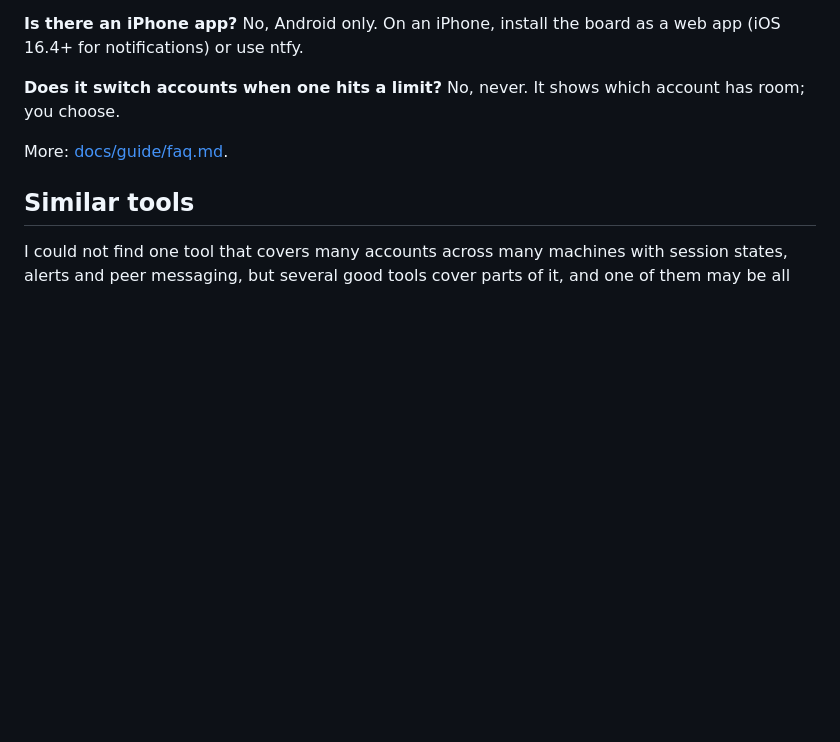
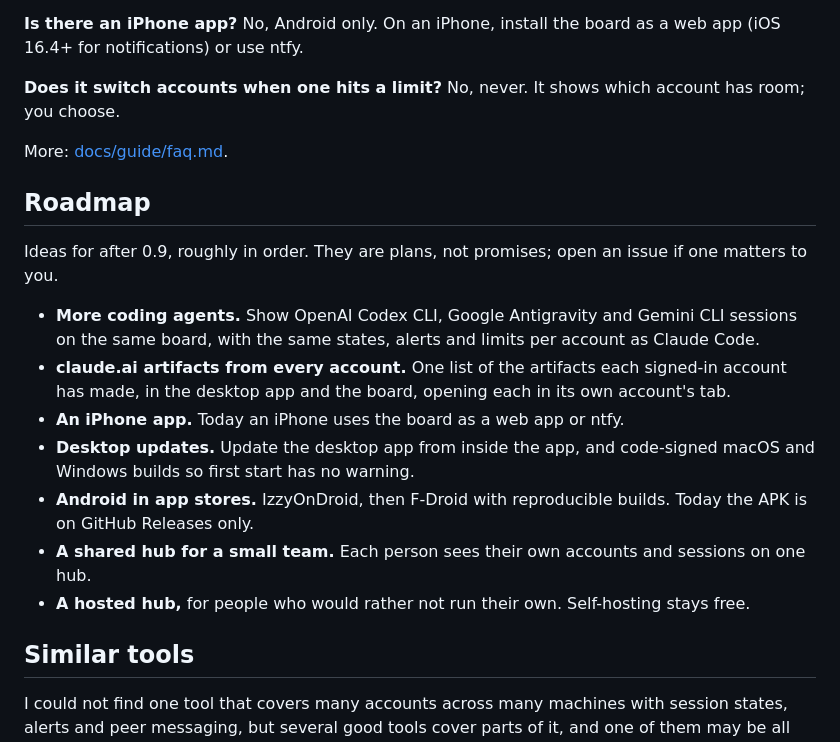
Before and after one commit to mraj602/switchyard, a Markdown page: README.md, the part around the change. Drawn GitHub-style; blank space fills up the shorter version.

Commit message:
README: roadmap
Claude-Session: https://claude.ai/code/session_0152WWeWzWVkZLtsz5TaSN1N

```diff
--- a/README.md
+++ b/README.md
@@ -194,6 +194,24 @@ you choose.
 
 More: [docs/guide/faq.md](docs/guide/faq.md).
 
+## Roadmap
+
+Ideas for after 0.9, roughly in order. They are plans, not promises; open an issue if one
+matters to you.
+
+- **More coding agents.** Show OpenAI Codex CLI, Google Antigravity and Gemini CLI sessions on
+  the same board, with the same states, alerts and limits per account as Claude Code.
+- **claude.ai artifacts from every account.** One list of the artifacts each signed-in account
+  has made, in the desktop app and the board, opening each in its own account's tab.
+- **An iPhone app.** Today an iPhone uses the board as a web app or ntfy.
+- **Desktop updates.** Update the desktop app from inside the app, and code-signed macOS and
+  Windows builds so first start has no warning.
+- **Android in app stores.** IzzyOnDroid, then F-Droid with reproducible builds. Today the APK is
+  on GitHub Releases only.
+- **A shared hub for a small team.** Each person sees their own accounts and sessions on one
+  hub.
+- **A hosted hub,** for people who would rather not run their own. Self-hosting stays free.
+
 ## Similar tools
 
 I could not find one tool that covers many accounts across many machines with session states,
```
